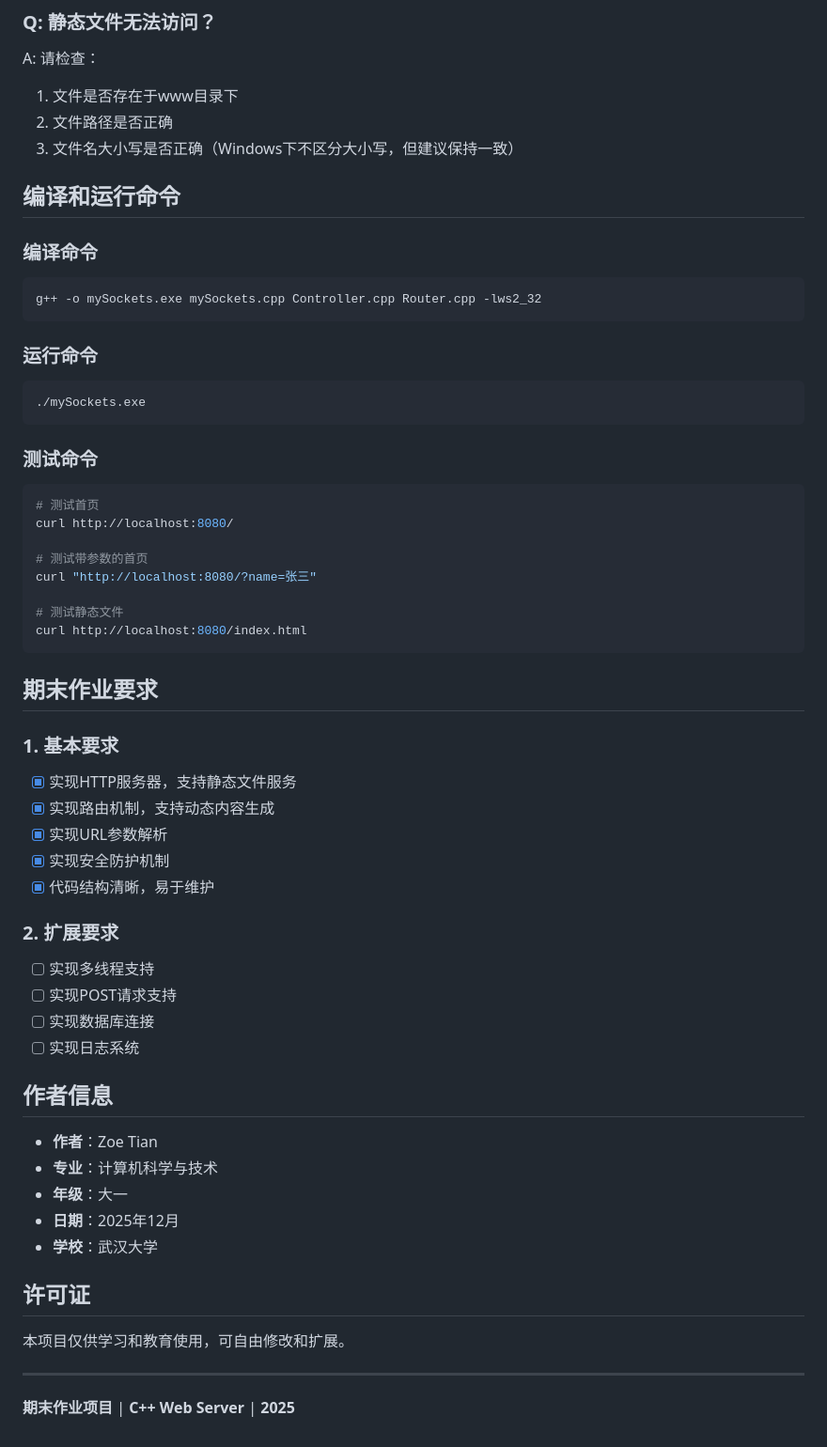
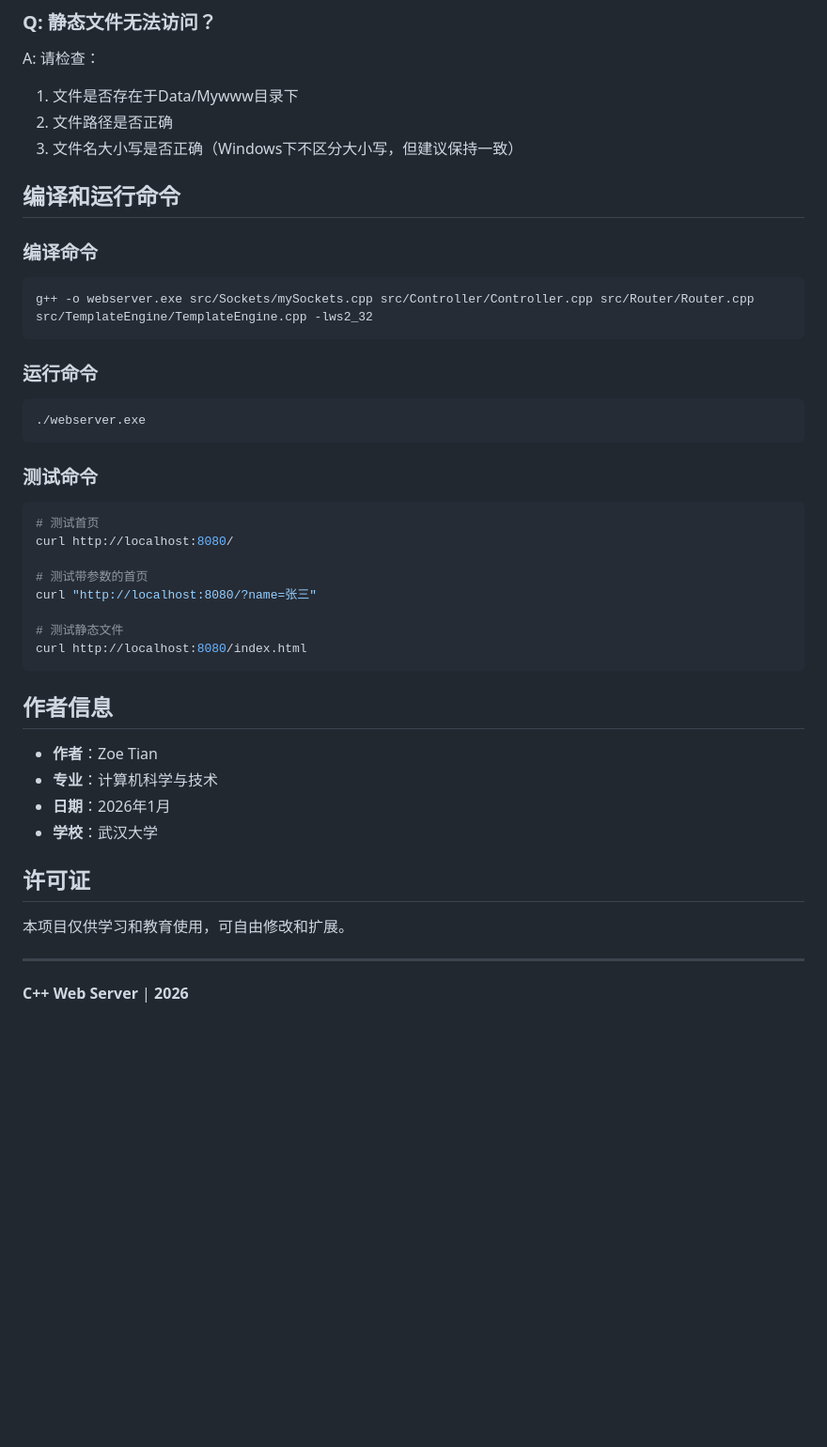
Before and after one commit to CatherineSmith57/webServerWork-----, a Markdown page: README.md, the part around one of its changes. Shown at 94% size. Rendered like a GitHub page; blank space fills up the shorter version.

````diff
--- a/README.md
+++ b/README.md
@@ -276,7 +312,7 @@ A: 请检查：
 
 ### Q: 静态文件无法访问？
 A: 请检查：
-1. 文件是否存在于www目录下
+1. 文件是否存在于Data/Mywww目录下
 2. 文件路径是否正确
 3. 文件名大小写是否正确（Windows下不区分大小写，但建议保持一致）
 
@@ -285,13 +321,13 @@ A: 请检查：
 ### 编译命令
 
 ```bash
-g++ -o mySockets.exe mySockets.cpp Controller.cpp Router.cpp -lws2_32
+g++ -o webserver.exe src/Sockets/mySockets.cpp src/Controller/Controller.cpp src/Router/Router.cpp src/TemplateEngine/TemplateEngine.cpp -lws2_32
 ```
 
 ### 运行命令
 
 ```bash
-./mySockets.exe
+./webserver.exe
 ```
 
 ### 测试命令
@@ -307,27 +343,11 @@ curl "http://localhost:8080/?name=张三"
 curl http://localhost:8080/index.html
 ```
 
-## 期末作业要求
-
-### 1. 基本要求
-- [x] 实现HTTP服务器，支持静态文件服务
-- [x] 实现路由机制，支持动态内容生成
-- [x] 实现URL参数解析
-- [x] 实现安全防护机制
-- [x] 代码结构清晰，易于维护
-
-### 2. 扩展要求
-- [ ] 实现多线程支持
-- [ ] 实现POST请求支持
-- [ ] 实现数据库连接
-- [ ] 实现日志系统
-
 ## 作者信息
 
 - **作者**：Zoe Tian
 - **专业**：计算机科学与技术
-- **年级**：大一
-- **日期**：2025年12月
+- **日期**：2026年1月
 - **学校**：武汉大学
 
 ## 许可证
@@ -336,4 +356,4 @@ curl http://localhost:8080/index.html
 
 ---
 
-**期末作业项目** | **C++ Web Server** | **2025**
+**C++ Web Server** | **2026**
````
Also changed, not shown: other parts of README.md (+91 -55 lines).
